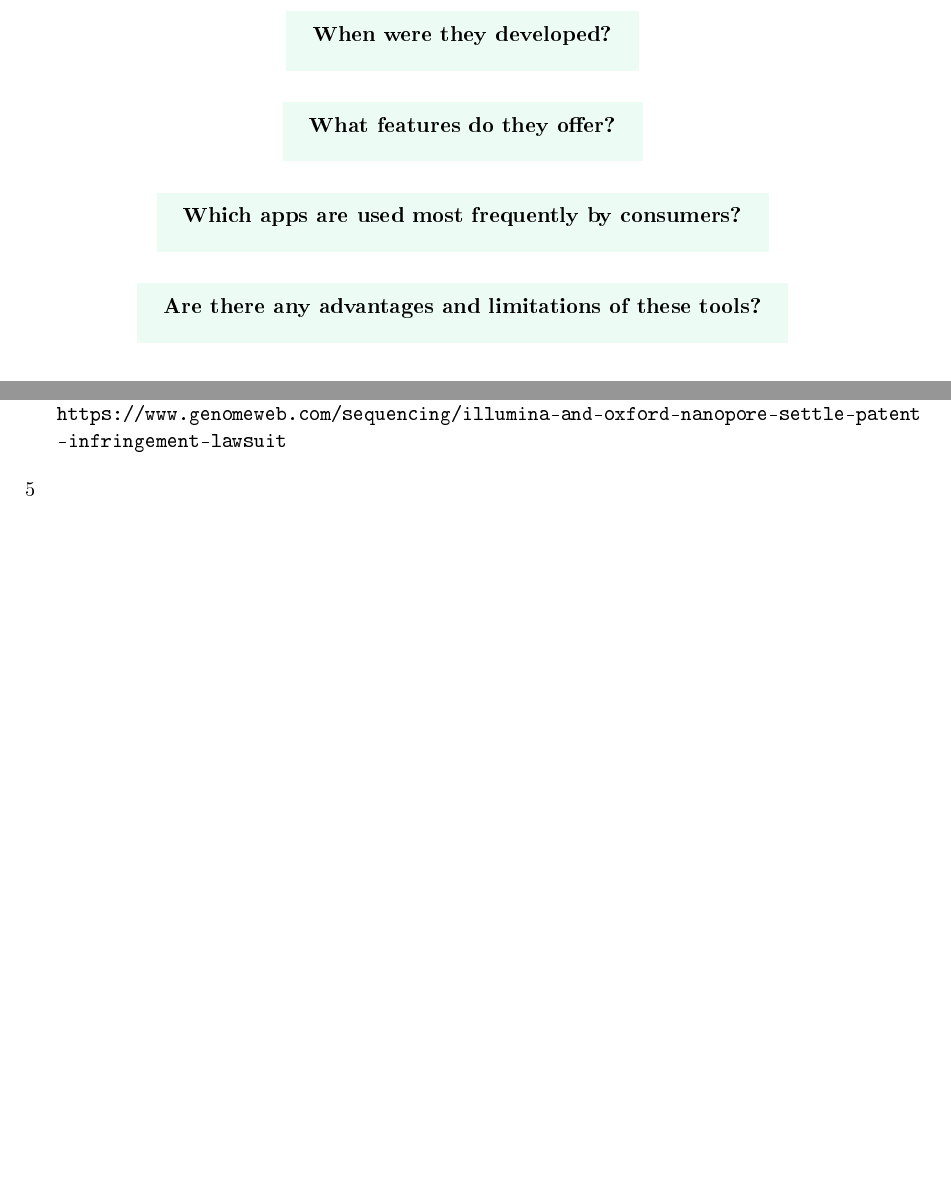
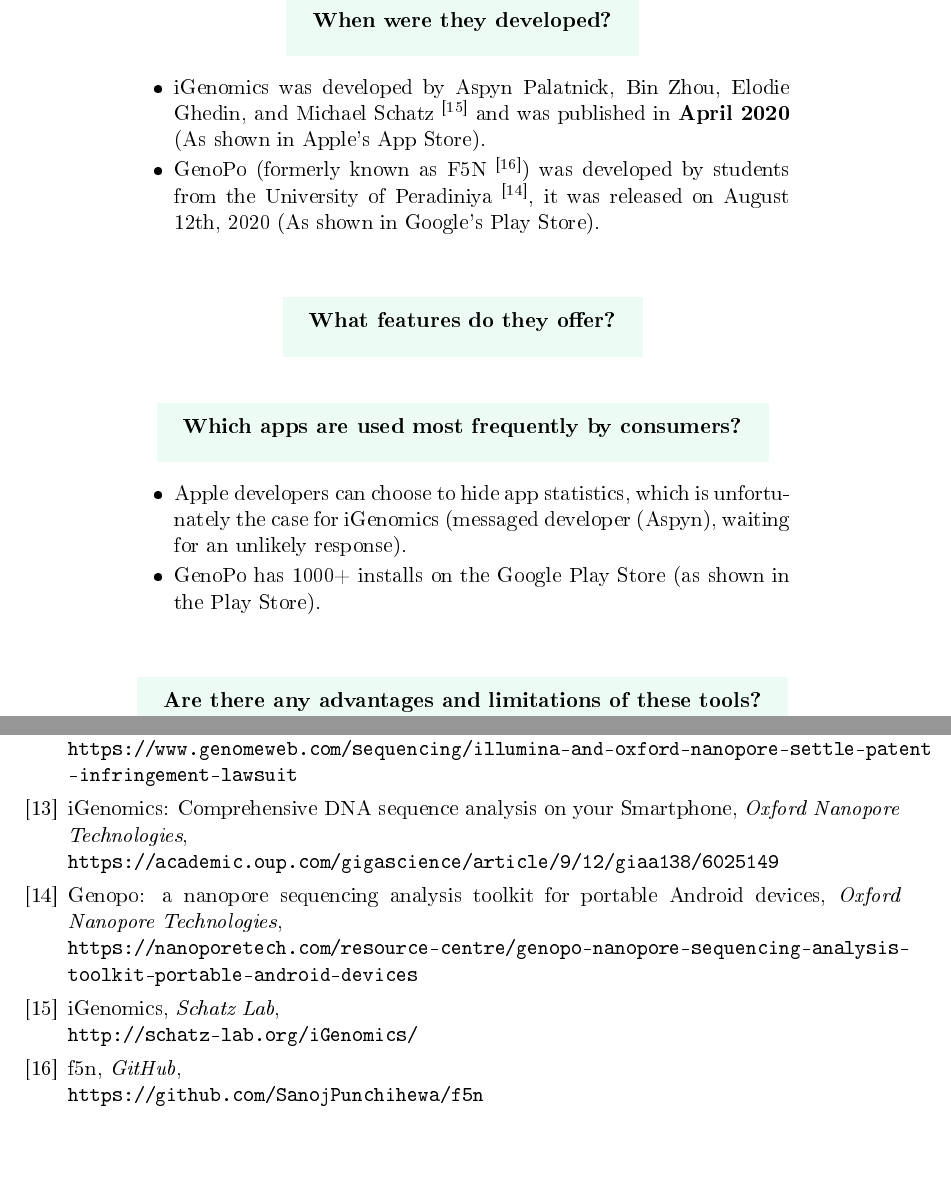
Before and after one commit to imashnake0/python-doxey-lab, a LaTeX document (Bioinformatics web developer - Andrew Doxey/Tasks/1/Portable_DNA_Sequencing/Portable_DNA_Sequencing.tex): two parts of pages 5 and 6 of 6 before the commit and two parts of pages 6 and 7 of 7 after it, joined at a grey line, cut so that both start at the same text, the shorter picture padded with empty space. The pictures show the PDF file Bioinformatics web developer - Andrew Doxey/Tasks/1/Portable_DNA_Sequencing/Portable_DNA_Sequencing.pdf that the author committed with the source.

Commit message:
iGenomics and GenoPo
- Must add features and advantages/limtations + corresponding references.

```diff
--- a/Bioinformatics web developer - Andrew Doxey/Tasks/1/Portable_DNA_Sequencing/Portable_DNA_Sequencing.tex
+++ b/Bioinformatics web developer - Andrew Doxey/Tasks/1/Portable_DNA_Sequencing/Portable_DNA_Sequencing.tex
@@ -323,6 +333,10 @@
       \end{empheq}
     \end{center}
 
+    \begin{itemize}
+      \item iGenomics was developed by Aspyn Palatnick, Bin Zhou, Elodie Ghedin, and Michael Schatz \textsuperscript{[15]} and was published in \textbf{April 2020} (As shown in Apple's App Store).
+      \item GenoPo (formerly known as F5N \textsuperscript{[16]}) was developed by students from the University of Peradiniya \textsuperscript{[14]}, it was released on August 12th, 2020 (As shown in Google's Play Store).
+    \end{itemize}
     %\emph{MinKNOW:}
 
     \begin{center}
@@ -339,6 +353,10 @@
       \end{empheq}
     \end{center}
 
+    \begin{itemize}
+      \item Apple developers can choose to hide app statistics, which is unfortunately the case for iGenomics (messaged developer (Aspyn), waiting for an unlikely response).
+      \item GenoPo has 1000+ installs on the Google Play Store (as shown in the Play Store).
+    \end{itemize}
 
     \begin{center}
       \begin{empheq}[box={\mybluebox[5pt][10pt]}]{equation*}
@@ -416,15 +480,30 @@
     MinKNOW 2.0, a software update for nanopore sequencing, \emph{Oxford Nanopore Technologies},
     \\\texttt{https://www.youtube.com/watch?v=JuBIxHa0NrQ}
 
-    \bibitem{ONT2}
+    \bibitem{ONT3}
     Intellectual property, \emph{Oxford Nanopore Technologies},
     \\\texttt{https://nanoporetech.com/about-us/intellectual-property}
 
-    \bibitem{ONT2}
+    \bibitem{genomeweb}
     Illumina and Oxford Nanopore Settle Patent Infringement Lawsuit, \emph{genomeweb},
     \\\texttt{https://www.genomeweb.com/sequencing/illumina-and-oxford-nanopore-settle-patent \\ -infringement-lawsuit}
 
-  \end{thebibliography}5
+    \bibitem{ONT4}
+    iGenomics: Comprehensive DNA sequence analysis on your Smartphone, \emph{Oxford Nanopore Technologies},
+    \\\texttt{https://academic.oup.com/gigascience/article/9/12/giaa138/6025149}
+
+    \bibitem{ONT5}
+    Genopo: a nanopore sequencing analysis toolkit for portable Android devices, \emph{Oxford Nanopore Technologies},
+    \\\texttt{https://nanoporetech.com/resource-centre/genopo-nanopore-sequencing-analysis- \\ toolkit-portable-android-devices}
+
+    \bibitem{Schatz}
+    iGenomics, \emph{Schatz Lab},
+    \\\texttt{http://schatz-lab.org/iGenomics/}
+
+    \bibitem{Github}
+    f5n, \emph{GitHub},
+    \\\texttt{https://github.com/SanojPunchihewa/f5n}
+  \end{thebibliography}
 
 \end{changemargin}
 \end{document}
```
Also changed, not shown: Bioinformatics web developer - Andrew Doxey/Tasks/1/Portable_DNA_Sequencing/Portable_DNA_Sequencing.pdf, Bioinformatics web developer - Andrew Doxey/Tasks/1/Portable_DNA_Sequencing/Portable_DNA_Sequencing.tex (88 more changed lines), 2 other files. Lines whose indentation alone changed are shown as unchanged.
